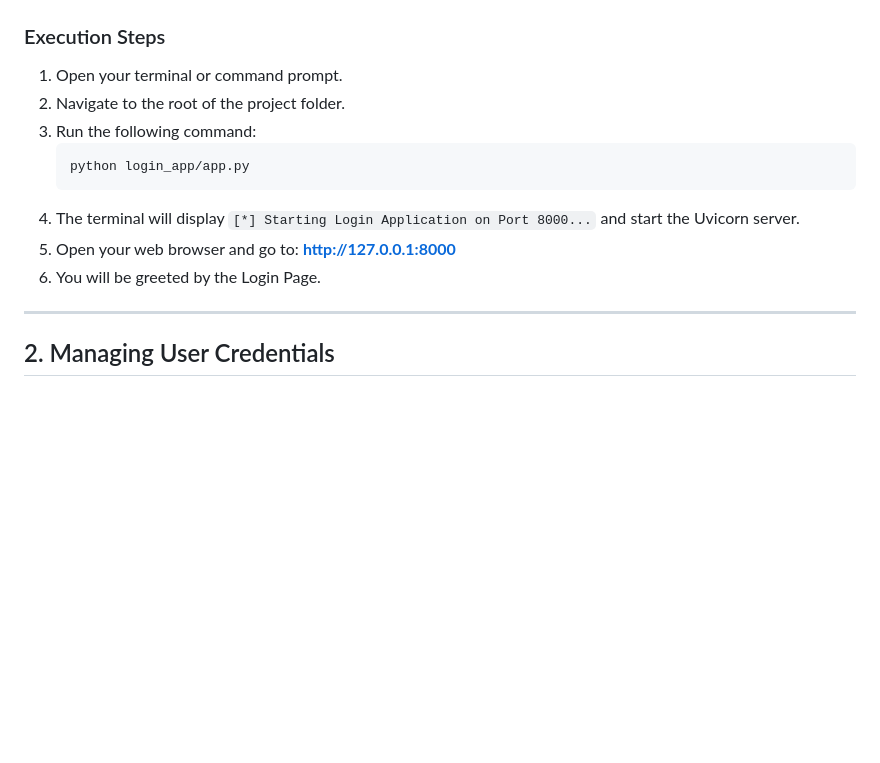
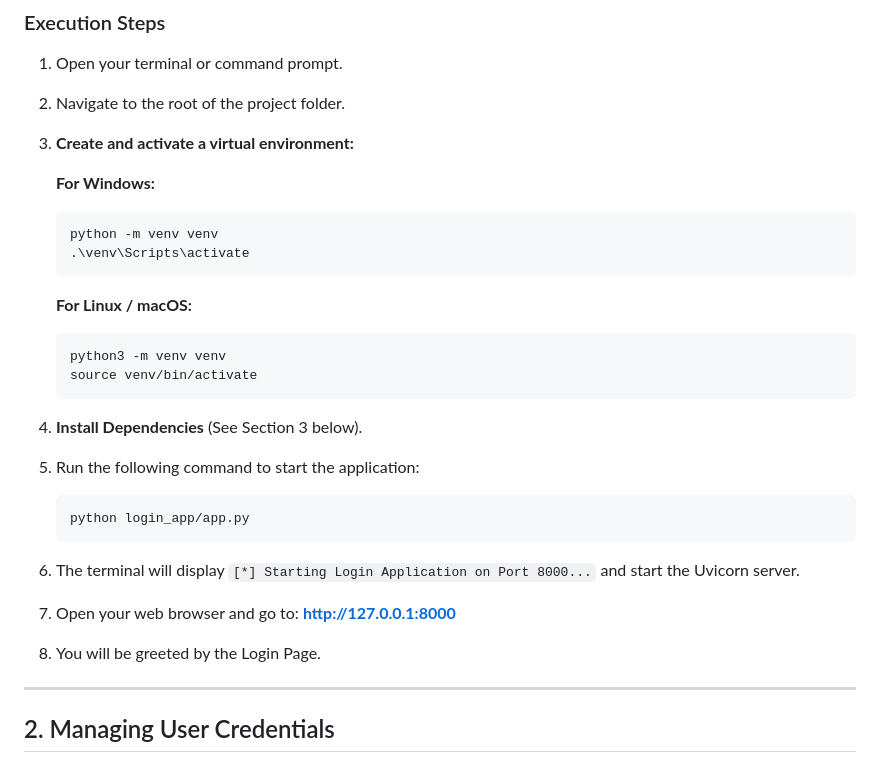
Before and after one commit to YonithJamad/AUTOMATED-RECONNAISSANCE-BOT, a Markdown page: README.md, the part around the change. Drawn GitHub-style; blank space fills up the shorter version.

````diff
--- a/README.md
+++ b/README.md
@@ -32,13 +32,28 @@ You should **NOT** run `main.py` directly to start the web server.
 ### Execution Steps
 1. Open your terminal or command prompt.
 2. Navigate to the root of the project folder.
-3. Run the following command:
+3. **Create and activate a virtual environment:**
+
+   **For Windows:**
+   ```bash
+   python -m venv venv
+   .\venv\Scripts\activate
+   ```
+
+   **For Linux / macOS:**
+   ```bash
+   python3 -m venv venv
+   source venv/bin/activate
+   ```
+
+4. **Install Dependencies** (See Section 3 below).
+5. Run the following command to start the application:
    ```bash
    python login_app/app.py
    ```
-4. The terminal will display `[*] Starting Login Application on Port 8000...` and start the Uvicorn server.
-5. Open your web browser and go to: **[http://127.0.0.1:8000](http://127.0.0.1:8000)**
-6. You will be greeted by the Login Page.
+6. The terminal will display `[*] Starting Login Application on Port 8000...` and start the Uvicorn server.
+7. Open your web browser and go to: **[http://127.0.0.1:8000](http://127.0.0.1:8000)**
+8. You will be greeted by the Login Page.
 
 ---
 
````
